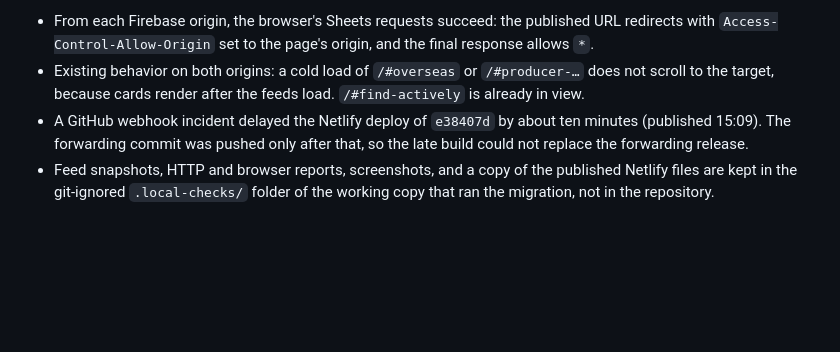
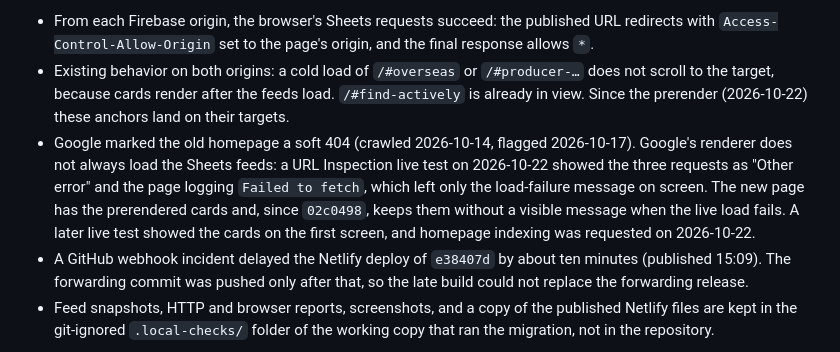
Before and after one commit to like-daffy/live-idol-producer-webpage, a Markdown page: docs/transfer-to-firebase.md, the part around the change. GitHub-like rendering; blank space fills up the shorter version.

Commit message:
Docs: why Google saw a soft 404, and the fix
Co-Authored-By: Claude Opus 5.5 <noreply@anthropic.com>

```diff
--- a/docs/transfer-to-firebase.md
+++ b/docs/transfer-to-firebase.md
@@ -349,7 +349,8 @@ With the 301 in place, repair or roll back at the Firebase destination (Hosting
 The live checks used a headless browser against each origin: all 58 cards (8/6/26/2/16 by category) with 358 credits, role badges, the accordion, Korean, Japanese, and alternate-name searches, result and category navigation, light/dark/system themes with blocked storage, reduced motion, phone/tablet/desktop layouts, and the loading error for a blocked, HTML, or HTTP 500 feed (request interception only). Other findings:
 
 - From each Firebase origin, the browser's Sheets requests succeed: the published URL redirects with `Access-Control-Allow-Origin` set to the page's origin, and the final response allows `*`.
-- Existing behavior on both origins: a cold load of `/#overseas` or `/#producer-…` does not scroll to the target, because cards render after the feeds load. `/#find-actively` is already in view.
+- Existing behavior on both origins: a cold load of `/#overseas` or `/#producer-…` does not scroll to the target, because cards render after the feeds load. `/#find-actively` is already in view. Since the prerender (2026-10-22) these anchors land on their targets.
+- Google marked the old homepage a soft 404 (crawled 2026-10-14, flagged 2026-10-17). Google's renderer does not always load the Sheets feeds: a URL Inspection live test on 2026-10-22 showed the three requests as "Other error" and the page logging `Failed to fetch`, which left only the load-failure message on screen. The new page has the prerendered cards and, since `02c0498`, keeps them without a visible message when the live load fails. A later live test showed the cards on the first screen, and homepage indexing was requested on 2026-10-22.
 - A GitHub webhook incident delayed the Netlify deploy of `e38407d` by about ten minutes (published 15:09). The forwarding commit was pushed only after that, so the late build could not replace the forwarding release.
 - Feed snapshots, HTTP and browser reports, screenshots, and a copy of the published Netlify files are kept in the git-ignored `.local-checks/` folder of the working copy that ran the migration, not in the repository.
 
```
